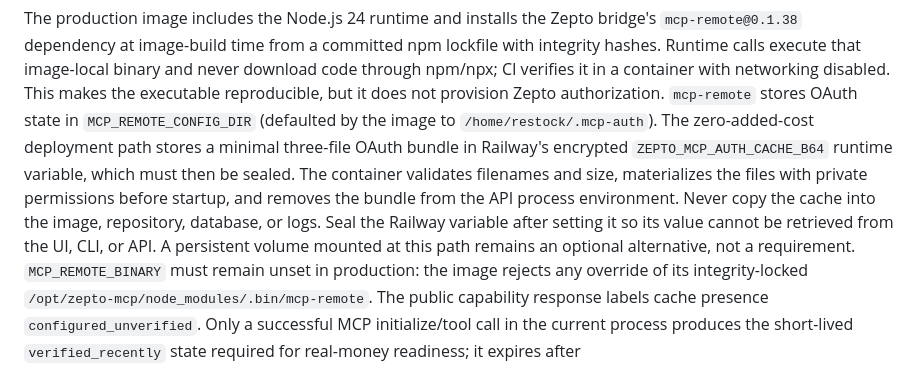
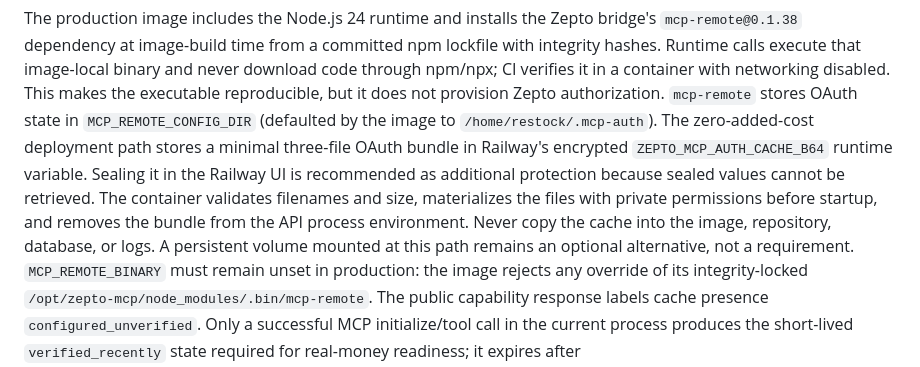
Before and after one commit to somuai/Prava-Restock, a Markdown page: deploy/railway/README.md, the part around the change. Drawn GitHub-style.

Commit message:
Document optional Railway secret sealing

```diff
--- a/deploy/railway/README.md
+++ b/deploy/railway/README.md
@@ -84,11 +84,11 @@ disabled. This makes the executable reproducible, but it does not provision Zept
 authorization. `mcp-remote` stores OAuth state in
 `MCP_REMOTE_CONFIG_DIR` (defaulted by the image to `/home/restock/.mcp-auth`). The
 zero-added-cost deployment path stores a minimal three-file OAuth bundle in Railway's
-encrypted `ZEPTO_MCP_AUTH_CACHE_B64` runtime variable, which must then be sealed. The container
+encrypted `ZEPTO_MCP_AUTH_CACHE_B64` runtime variable. Sealing it in the Railway UI
+is recommended as additional protection because sealed values cannot be retrieved. The container
 validates filenames and size, materializes the files with private permissions before
 startup, and removes the bundle from the API process environment. Never copy the
-cache into the image, repository, database, or logs. Seal the Railway variable after
-setting it so its value cannot be retrieved from the UI, CLI, or API. A persistent
+cache into the image, repository, database, or logs. A persistent
 volume mounted at this path remains an optional alternative, not a requirement.
 `MCP_REMOTE_BINARY` must remain unset in production: the image rejects any
 override of its integrity-locked `/opt/zepto-mcp/node_modules/.bin/mcp-remote`.
```
